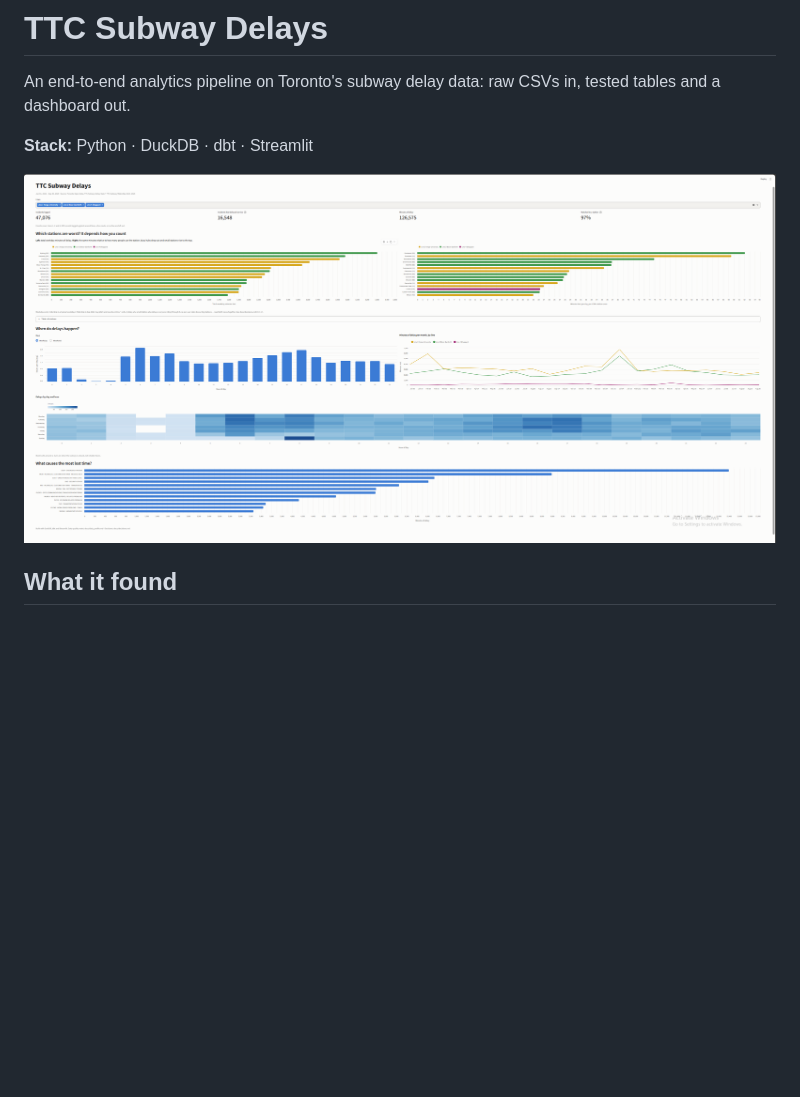
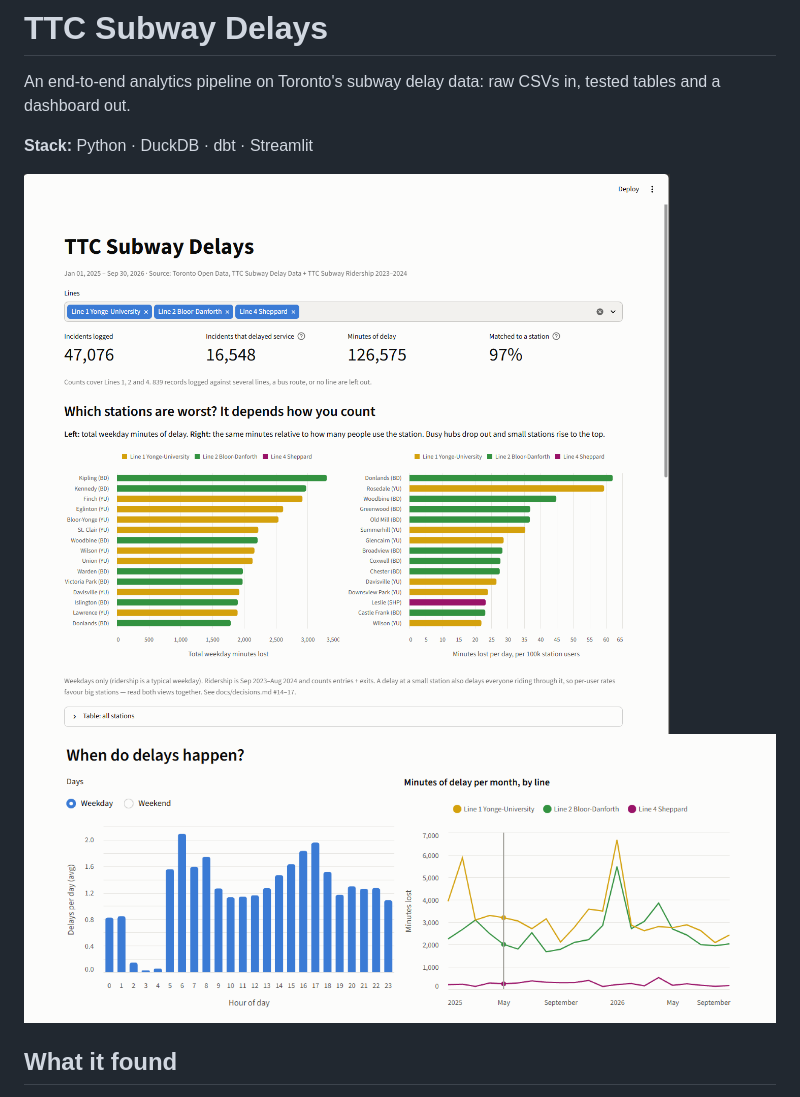
Before and after one commit to ademabdi/ttc-subway-delays, a Markdown page: README.md, the part around one of its changes. GitHub-like rendering; pictures changed too: docs/dashboard.png (deleted), docs/dashboard1.png (added), docs/dashboard2.png (added); blank space fills up the shorter version.

Commit message:
Readable dashboard screenshots

```diff
--- a/README.md
+++ b/README.md
@@ -4,7 +4,9 @@ An end-to-end analytics pipeline on Toronto's subway delay data: raw CSVs in, te
 
 **Stack:** Python · DuckDB · dbt · Streamlit
 
-![Dashboard](docs/dashboard.png)
+![Dashboard](docs/dashboard1.png)
+![Dashboard](docs/dashboard2.png)
+
 
 ## What it found
 
```
Also changed, not shown: other parts of README.md (+1 -0 lines), docs/dashboard3.png (added).
